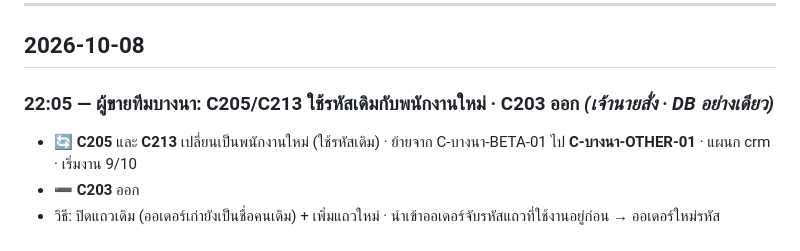
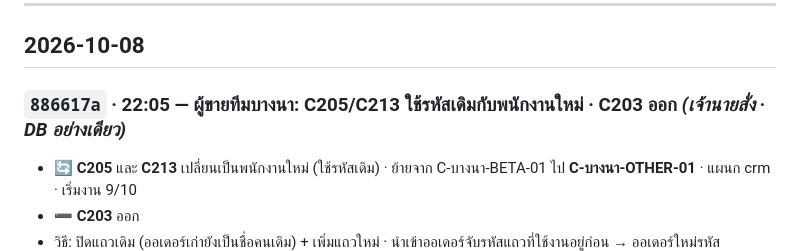
Before and after one commit to faceadvance/face-advance-monthly-orders, a Markdown page: Face Advance Monthly orders/CHANGELOG.md, the part around the change. Drawn GitHub-style.

Commit message:
docs(changelog): เติม commit hash ของ datafix ผู้ขาย C205/C213/C203
Co-Authored-By: Claude Opus 5.5 <noreply@anthropic.com>

```diff
--- a/Face Advance Monthly orders/CHANGELOG.md
+++ b/Face Advance Monthly orders/CHANGELOG.md
@@ -7,7 +7,7 @@
 
 ## 2026-10-08
 
-### 22:05 — ผู้ขายทีมบางนา: C205/C213 ใช้รหัสเดิมกับพนักงานใหม่ · C203 ออก *(เจ้านายสั่ง · DB อย่างเดียว)*
+### `886617a` · 22:05 — ผู้ขายทีมบางนา: C205/C213 ใช้รหัสเดิมกับพนักงานใหม่ · C203 ออก *(เจ้านายสั่ง · DB อย่างเดียว)*
 
 - 🔄 **C205** และ **C213** เปลี่ยนเป็นพนักงานใหม่ (ใช้รหัสเดิม) · ย้ายจาก C-บางนา-BETA-01 ไป **C-บางนา-OTHER-01** · แผนก crm · เริ่มงาน 9/10
 - ➖ **C203** ออก
```
